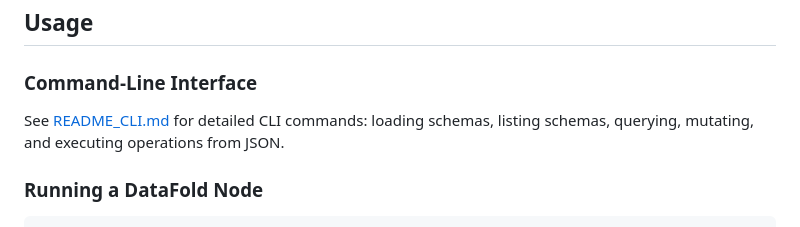
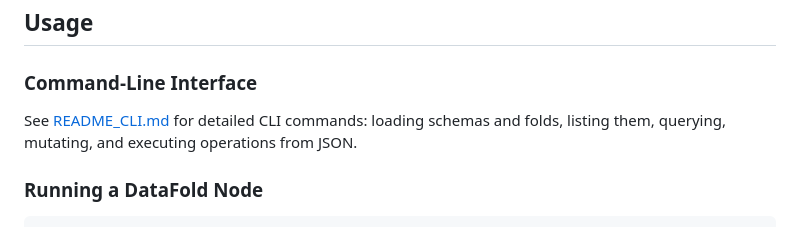
Before and after one commit to shiba4life/fold_db, a Markdown page: README.md, the part around the change. Rendered like a GitHub page.

```diff
--- a/README.md
+++ b/README.md
@@ -58,7 +58,7 @@ Additional server flags:
 
 ### Command‑Line Interface
 
-See [README_CLI.md](README_CLI.md) for detailed CLI commands: loading schemas, listing schemas, querying, mutating, and executing operations from JSON.
+See [README_CLI.md](README_CLI.md) for detailed CLI commands: loading schemas and folds, listing them, querying, mutating, and executing operations from JSON.
 
 ### Running a DataFold Node
 
```
Also changed, not shown: README_CLI.md (+40 -0 lines).
